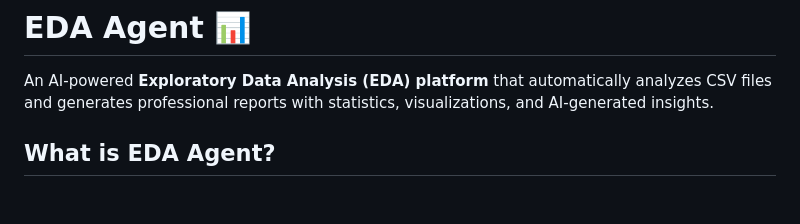
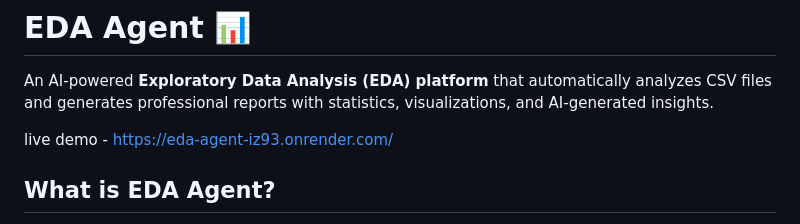
Before and after one commit to AsthaMaurya05/eda-agent, a Markdown page: README.md, the part around the change. GitHub-like rendering; blank space fills up the shorter version.

Commit message:
Add live demo link to README
Added a link to the live demo of the EDA Agent.

```diff
--- a/README.md
+++ b/README.md
@@ -1,6 +1,8 @@
 # EDA Agent 📊
 
 An AI-powered **Exploratory Data Analysis (EDA) platform** that automatically analyzes CSV files and generates professional reports with statistics, visualizations, and AI-generated insights.
+
+live demo - https://eda-agent-iz93.onrender.com/
 
 ## What is EDA Agent?
 
```
